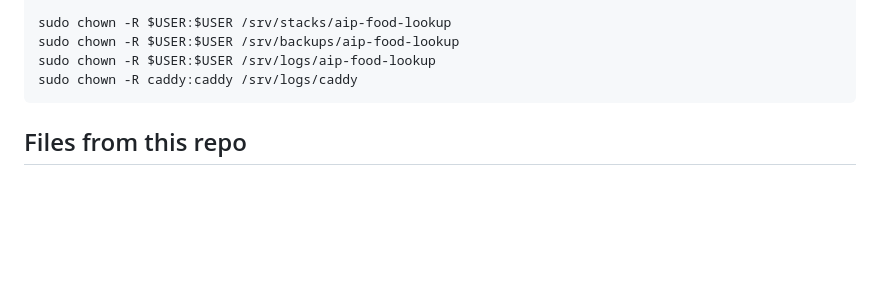
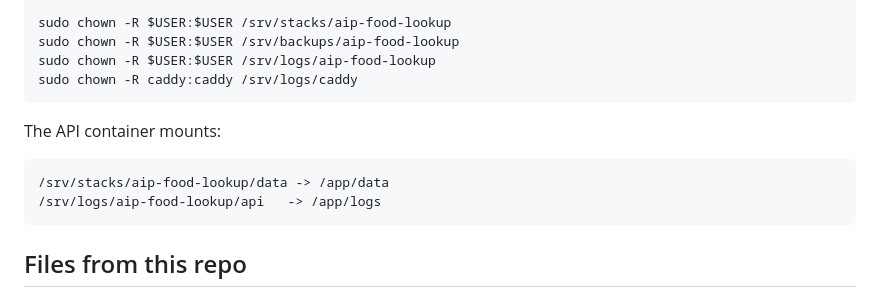
Before and after one commit to CalypsoSys/aip_food_lookup, a Markdown page: docs/aip_production_runbook.md, the part around the change. GitHub-like rendering; blank space fills up the shorter version.

````diff
--- a/docs/aip_production_runbook.md
+++ b/docs/aip_production_runbook.md
@@ -77,6 +77,13 @@ sudo chown -R $USER:$USER /srv/stacks/aip-food-lookup
 sudo chown -R $USER:$USER /srv/backups/aip-food-lookup
 sudo chown -R $USER:$USER /srv/logs/aip-food-lookup
 sudo chown -R caddy:caddy /srv/logs/caddy
+```
+
+The API container mounts:
+
+```text
+/srv/stacks/aip-food-lookup/data -> /app/data
+/srv/logs/aip-food-lookup/api   -> /app/logs
 ```
 
 ## Files from this repo
````
Also changed, not shown: docs/aip_ubuntu_host_preparation.md (+2 -27 lines).
